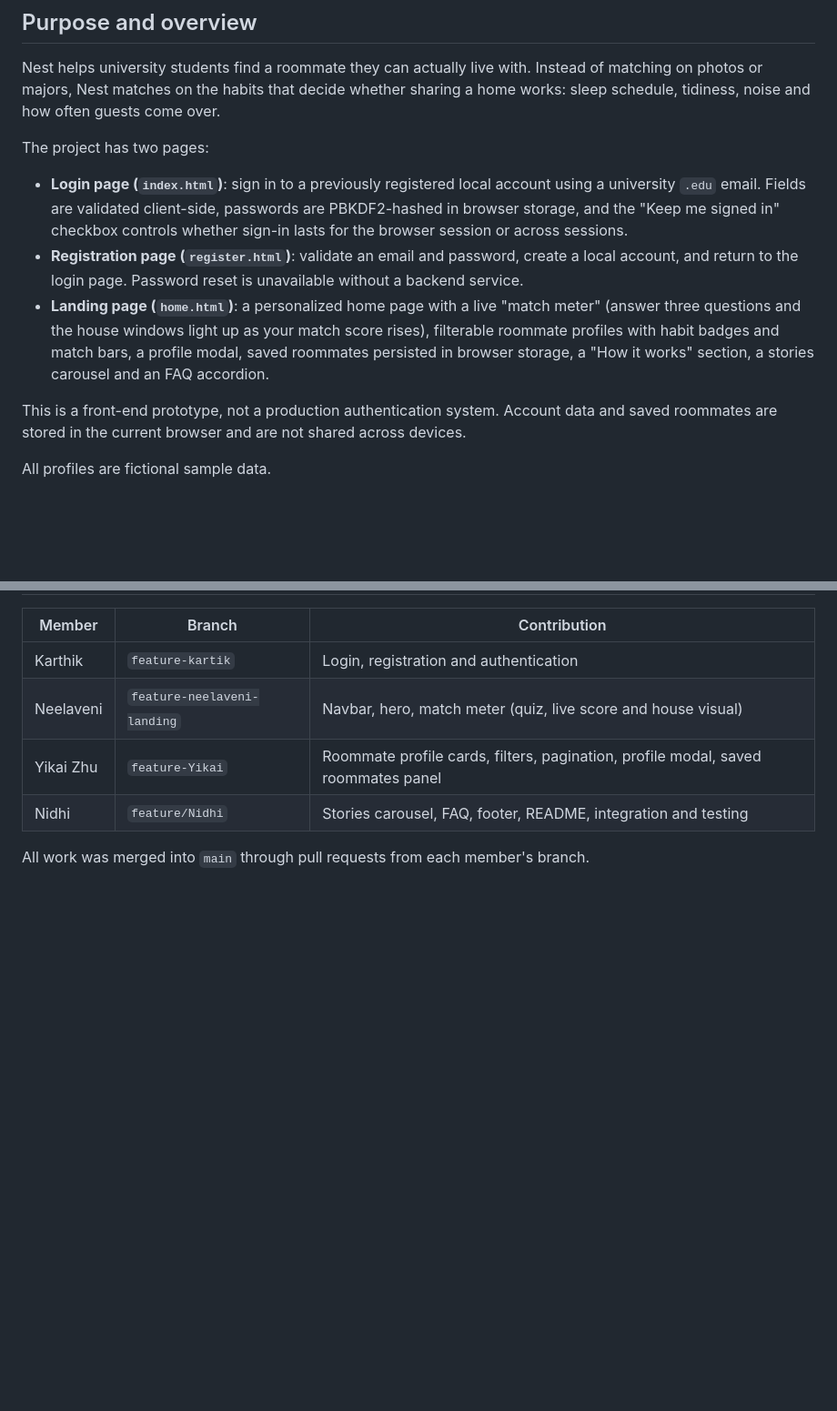
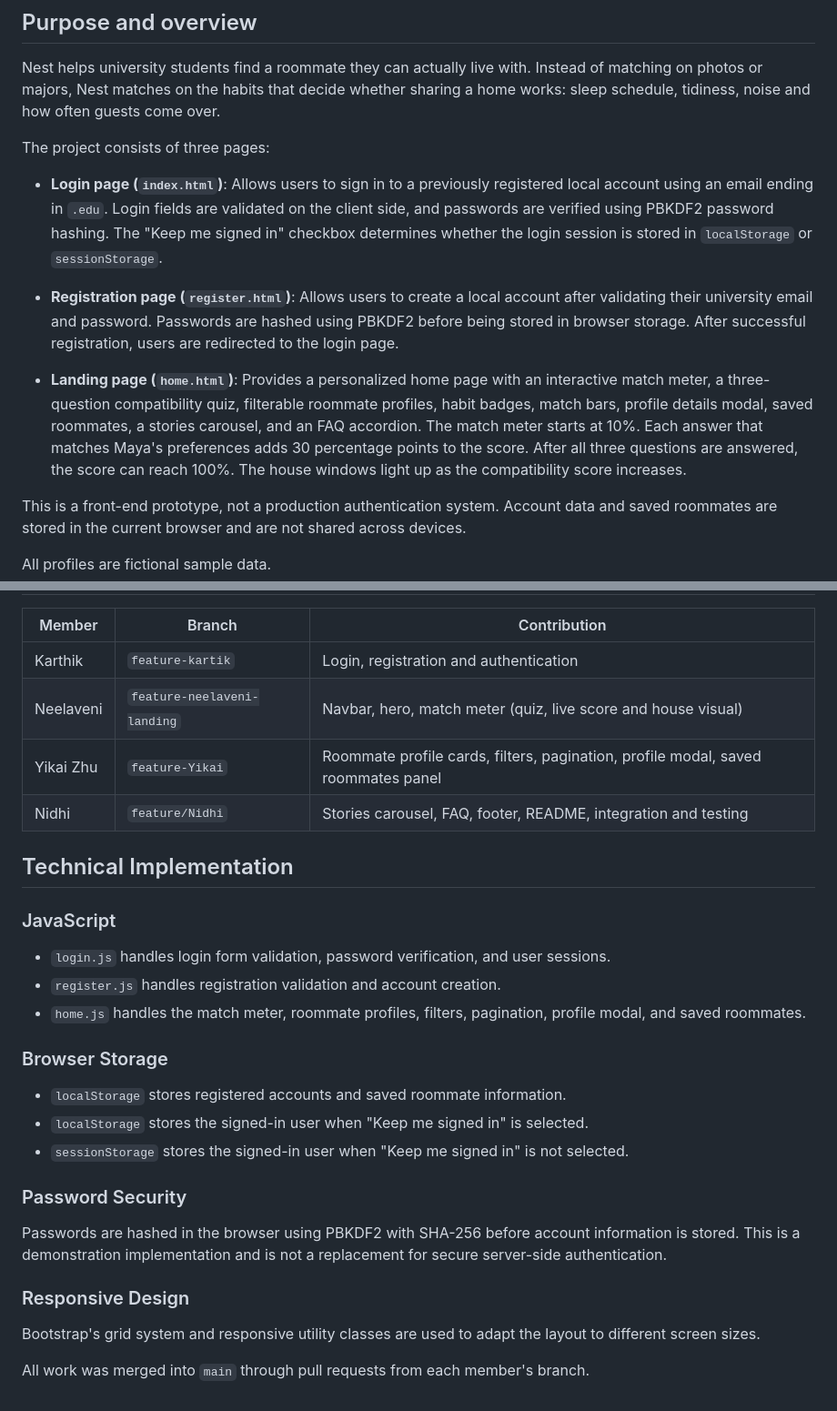
Before and after one commit to kartikmaneneu/6150-group_Assignment, a Markdown page: README.md, 2 parts joined by grey strips. Shown at 91% size. GitHub-like rendering; blank space fills up the shorter version.

```diff
--- a/README.md
+++ b/README.md
@@ -4,11 +4,13 @@
 
 Nest helps university students find a roommate they can actually live with. Instead of matching on photos or majors, Nest matches on the habits that decide whether sharing a home works: sleep schedule, tidiness, noise and how often guests come over.
 
-The project has two pages:
+The project consists of three pages:
 
-- **Login page (`index.html`)**: sign in to a previously registered local account using a university `.edu` email. Fields are validated client-side, passwords are PBKDF2-hashed in browser storage, and the "Keep me signed in" checkbox controls whether sign-in lasts for the browser session or across sessions.
-- **Registration page (`register.html`)**: validate an email and password, create a local account, and return to the login page. Password reset is unavailable without a backend service.
-- **Landing page (`home.html`)**: a personalized home page with a live "match meter" (answer three questions and the house windows light up as your match score rises), filterable roommate profiles with habit badges and match bars, a profile modal, saved roommates persisted in browser storage, a "How it works" section, a stories carousel and an FAQ accordion.
+- **Login page (`index.html`)**: Allows users to sign in to a previously registered local account using an email ending in `.edu`. Login fields are validated on the client side, and passwords are verified using PBKDF2 password hashing. The "Keep me signed in" checkbox determines whether the login session is stored in `localStorage` or `sessionStorage`.
+
+- **Registration page (`register.html`)**: Allows users to create a local account after validating their university email and password. Passwords are hashed using PBKDF2 before being stored in browser storage. After successful registration, users are redirected to the login page.
+
+- **Landing page (`home.html`)**: Provides a personalized home page with an interactive match meter, a three-question compatibility quiz, filterable roommate profiles, habit badges, match bars, profile details modal, saved roommates, a stories carousel, and an FAQ accordion. The match meter starts at 10%. Each answer that matches Maya's preferences adds 30 percentage points to the score. After all three questions are answered, the score can reach 100%. The house windows light up as the compatibility score increases.
 
 This is a front-end prototype, not a production authentication system. Account data and saved roommates are stored in the current browser and are not shared across devices.
 
@@ -79,4 +103,22 @@ An internet connection is needed because Bootstrap and the fonts load from a CDN
 | Yikai Zhu | `feature-Yikai`             | Roommate profile cards, filters, pagination, profile modal, saved roommates panel |
 | Nidhi     | `feature/Nidhi`             | Stories carousel, FAQ, footer, README, integration and testing |
 
+## Technical Implementation
+
+### JavaScript
+- `login.js` handles login form validation, password verification, and user sessions.
+- `register.js` handles registration validation and account creation.
+- `home.js` handles the match meter, roommate profiles, filters, pagination, profile modal, and saved roommates.
+
+### Browser Storage
+- `localStorage` stores registered accounts and saved roommate information.
+- `localStorage` stores the signed-in user when "Keep me signed in" is selected.
+- `sessionStorage` stores the signed-in user when "Keep me signed in" is not selected.
+
+### Password Security
+Passwords are hashed in the browser using PBKDF2 with SHA-256 before account information is stored. This is a demonstration implementation and is not a replacement for secure server-side authentication.
+
+### Responsive Design
+Bootstrap's grid system and responsive utility classes are used to adapt the layout to different screen sizes.
+
 All work was merged into `main` through pull requests from each member's branch.
```
Also changed, not shown: other parts of README.md (+31 -9 lines).
